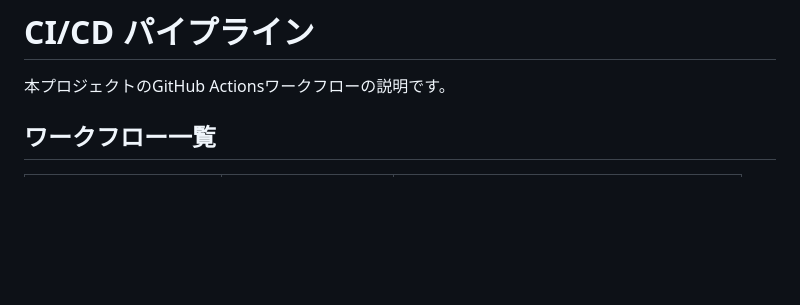
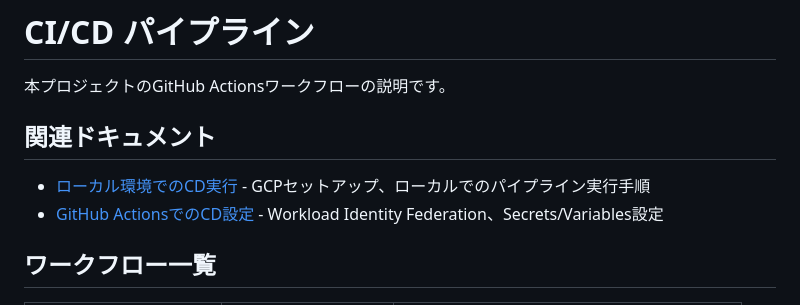
Before and after one commit to makinzm/mlops, a Markdown page: docs/CI_CD.md, the part around the change. Rendered like a GitHub page; blank space fills up the shorter version.

```diff
--- a/docs/CI_CD.md
+++ b/docs/CI_CD.md
@@ -1,6 +1,11 @@
 # CI/CD パイプライン
 
 本プロジェクトのGitHub Actionsワークフローの説明です。
+
+## 関連ドキュメント
+
+- [ローカル環境でのCD実行](./CD_LOCAL.md) - GCPセットアップ、ローカルでのパイプライン実行手順
+- [GitHub ActionsでのCD設定](./CD_GITHUB_ACTIONS.md) - Workload Identity Federation、Secrets/Variables設定
 
 ## ワークフロー一覧
 
```
Also changed, not shown: docs/CD_GITHUB_ACTIONS.md (added, +195 -0 lines), docs/CD_LOCAL.md (added, +260 -0 lines).
